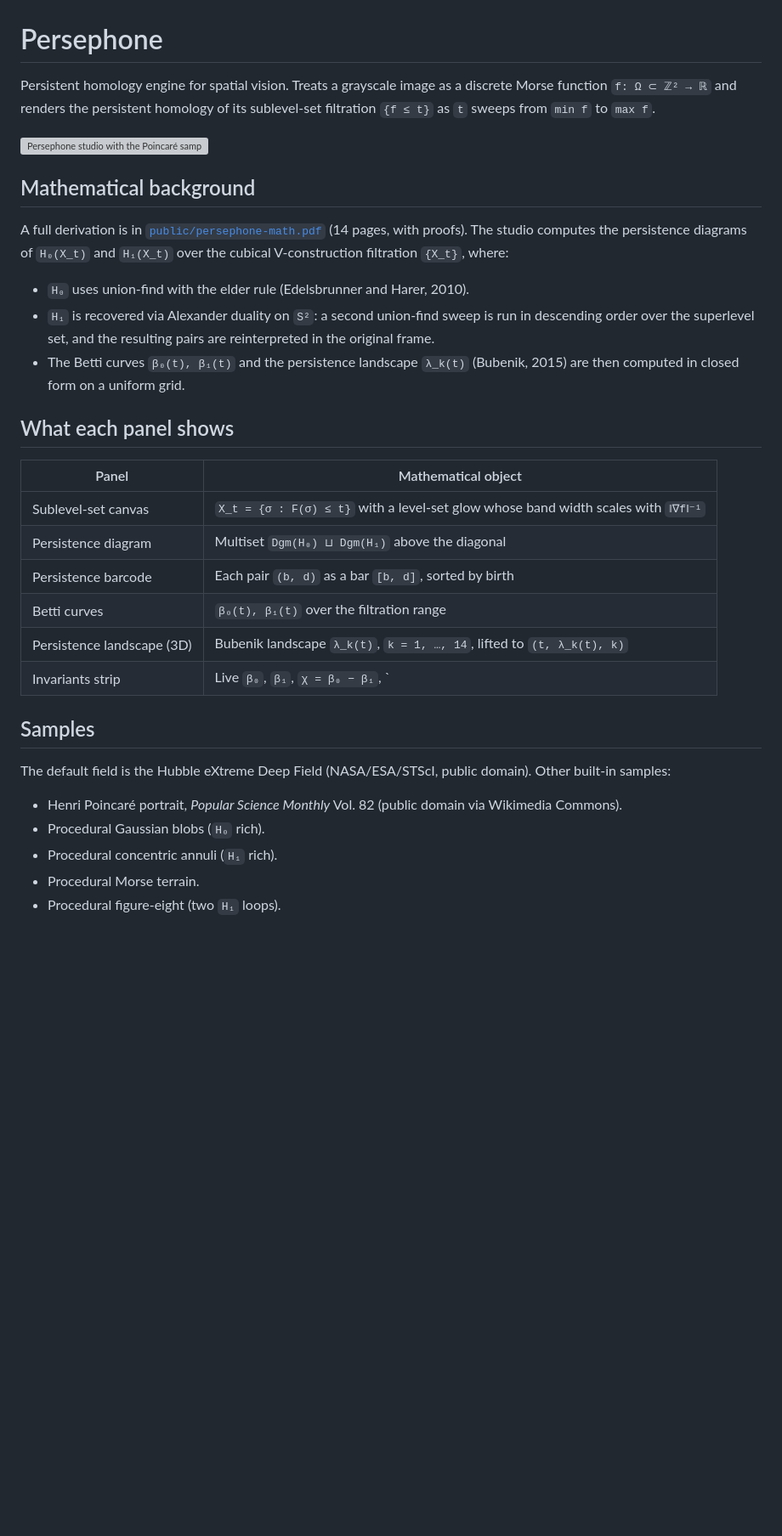
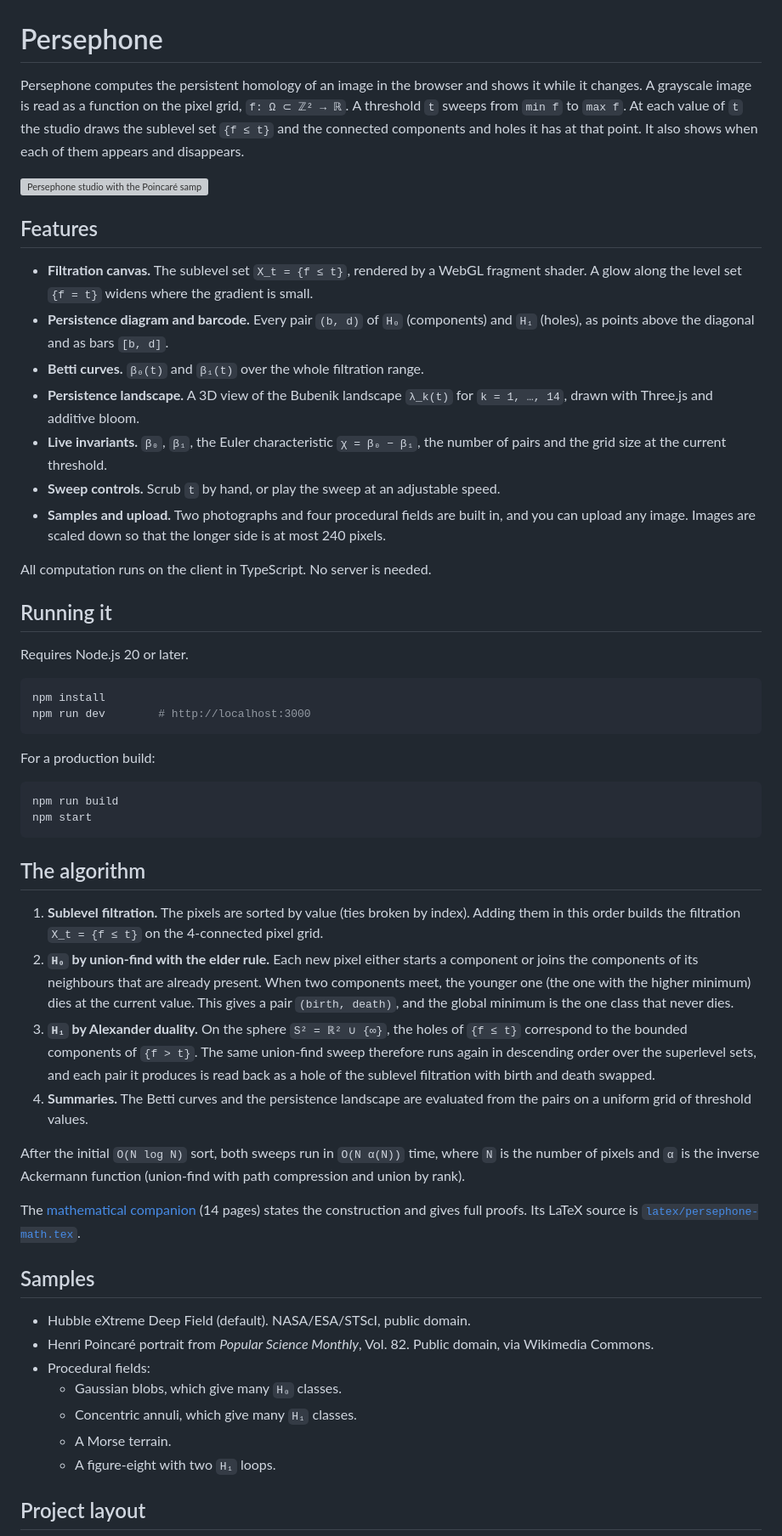
Before and after one commit to hertjo/persephone, a Markdown page: README.md, the part around one of its changes. Shown at 85% size. GitHub-like rendering; blank space fills up the shorter version; grey boxes are pictures that could not be loaded.

Commit message:
Rewrite README: features, running, algorithm, layout and license

````diff
--- a/README.md
+++ b/README.md
@@ -1,47 +1,74 @@
 # Persephone
 
-Persistent homology engine for spatial vision. Treats a grayscale image as
-a discrete Morse function `f: Ω ⊂ ℤ² → ℝ` and renders the persistent
-homology of its sublevel-set filtration `{f ≤ t}` as `t` sweeps from
-`min f` to `max f`.
+Persephone computes the persistent homology of an image in the browser and shows it while it changes. A grayscale image is
+read as a function on the pixel grid, `f: Ω ⊂ ℤ² → ℝ`. A threshold `t` sweeps from `min f` to `max f`. At each value of
+`t` the studio draws the sublevel set `{f ≤ t}` and the connected components and holes it has at that point. It also
+shows when each of them appears and disappears.
 
 ![Persephone studio with the Poincaré sample](./public/demo.gif)
 
-## Mathematical background
+## Features
 
-A full derivation is in
-[`public/persephone-math.pdf`](./public/persephone-math.pdf) (14 pages,
-with proofs). The studio computes the persistence diagrams of `H₀(X_t)`
-and `H₁(X_t)` over the cubical V-construction filtration `{X_t}`, where:
+- **Filtration canvas.** The sublevel set `X_t = {f ≤ t}`, rendered by a WebGL fragment shader. A glow along the level
+  set `{f = t}` widens where the gradient is small.
+- **Persistence diagram and barcode.** Every pair `(b, d)` of `H₀` (components) and `H₁` (holes), as points above the
+  diagonal and as bars `[b, d]`.
+- **Betti curves.** `β₀(t)` and `β₁(t)` over the whole filtration range.
+- **Persistence landscape.** A 3D view of the Bubenik landscape `λ_k(t)` for `k = 1, …, 14`, drawn with Three.js and
+  additive bloom.
+- **Live invariants.** `β₀`, `β₁`, the Euler characteristic `χ = β₀ − β₁`, the number of pairs and the grid size at the
+  current threshold.
+- **Sweep controls.** Scrub `t` by hand, or play the sweep at an adjustable speed.
+- **Samples and upload.** Two photographs and four procedural fields are built in, and you can upload any image. Images
+  are scaled down so that the longer side is at most 240 pixels.
 
-* `H₀` uses union-find with the elder rule (Edelsbrunner and Harer, 2010).
-* `H₁` is recovered via Alexander duality on `S²`: a second union-find
-  sweep is run in descending order over the superlevel set, and the
-  resulting pairs are reinterpreted in the original frame.
-* The Betti curves `β₀(t), β₁(t)` and the persistence landscape
-  `λ_k(t)` (Bubenik, 2015) are then computed in closed form on a uniform
-  grid.
+All computation runs on the client in TypeScript. No server is needed.
 
-## What each panel shows
+## Running it
 
-| Panel | Mathematical object |
-|---|---|
-| Sublevel-set canvas | `X_t = {σ : F(σ) ≤ t}` with a level-set glow whose band width scales with `‖∇f‖⁻¹` |
-| Persistence diagram | Multiset `Dgm(H₀) ⊔ Dgm(H₁)` above the diagonal |
-| Persistence barcode | Each pair `(b, d)` as a bar `[b, d]`, sorted by birth |
-| Betti curves | `β₀(t), β₁(t)` over the filtration range |
-| Persistence landscape (3D) | Bubenik landscape `λ_k(t)`, `k = 1, …, 14`, lifted to `(t, λ_k(t), k)` |
-| Invariants strip | Live `β₀`, `β₁`, `χ = β₀ − β₁`, `|Dgm|`, raster size |
+Requires Node.js 20 or later.
+
+```bash
+npm install
+npm run dev        # http://localhost:3000
+```
+
+For a production build:
+
+```bash
+npm run build
+npm start
+```
+
+## The algorithm
+
+1. **Sublevel filtration.** The pixels are sorted by value (ties broken by index). Adding them in this order builds the
+   filtration `X_t = {f ≤ t}` on the 4-connected pixel grid.
+2. **`H₀` by union-find with the elder rule.** Each new pixel either starts a component or joins the components of its
+   neighbours that are already present. When two components meet, the younger one (the one with the higher minimum)
+   dies at the current value. This gives a pair `(birth, death)`, and the global minimum is the one class that never
+   dies.
+3. **`H₁` by Alexander duality.** On the sphere `S² = ℝ² ∪ {∞}`, the holes of `{f ≤ t}` correspond to the bounded
+   components of `{f > t}`. The same union-find sweep therefore runs again in descending order over the superlevel sets,
+   and each pair it produces is read back as a hole of the sublevel filtration with birth and death swapped.
+4. **Summaries.** The Betti curves and the persistence landscape are evaluated from the pairs on a uniform grid of
+   threshold values.
+
+After the initial `O(N log N)` sort, both sweeps run in `O(N α(N))` time, where `N` is the number of pixels and `α` is the
+inverse Ackermann function (union-find with path compression and union by rank).
+
+The [mathematical companion](./public/persephone-math.pdf) (14 pages) states the construction and gives full proofs. Its
+LaTeX source is [`latex/persephone-math.tex`](./latex/persephone-math.tex).
 
 ## Samples
 
-The default field is the Hubble eXtreme Deep Field (NASA/ESA/STScI, public
-domain). Other built-in samples:
+- Hubble eXtreme Deep Field (default). NASA/ESA/STScI, public domain.
+- Henri Poincaré portrait from *Popular Science Monthly*, Vol. 82. Public domain, via Wikimedia Commons.
+- Procedural fields:
+  - Gaussian blobs, which give many `H₀` classes.
+  - Concentric annuli, which give many `H₁` classes.
+  - A Morse terrain.
+  - A figure-eight with two `H₁` loops.
 
-* Henri Poincaré portrait, *Popular Science Monthly* Vol. 82 (public domain
-  via Wikimedia Commons).
-* Procedural Gaussian blobs (`H₀` rich).
-* Procedural concentric annuli (`H₁` rich).
-* Procedural Morse terrain.
-* Procedural figure-eight (two `H₁` loops).
+## Project layout
 
````
Also changed, not shown: other parts of README.md (+30 -34 lines).
